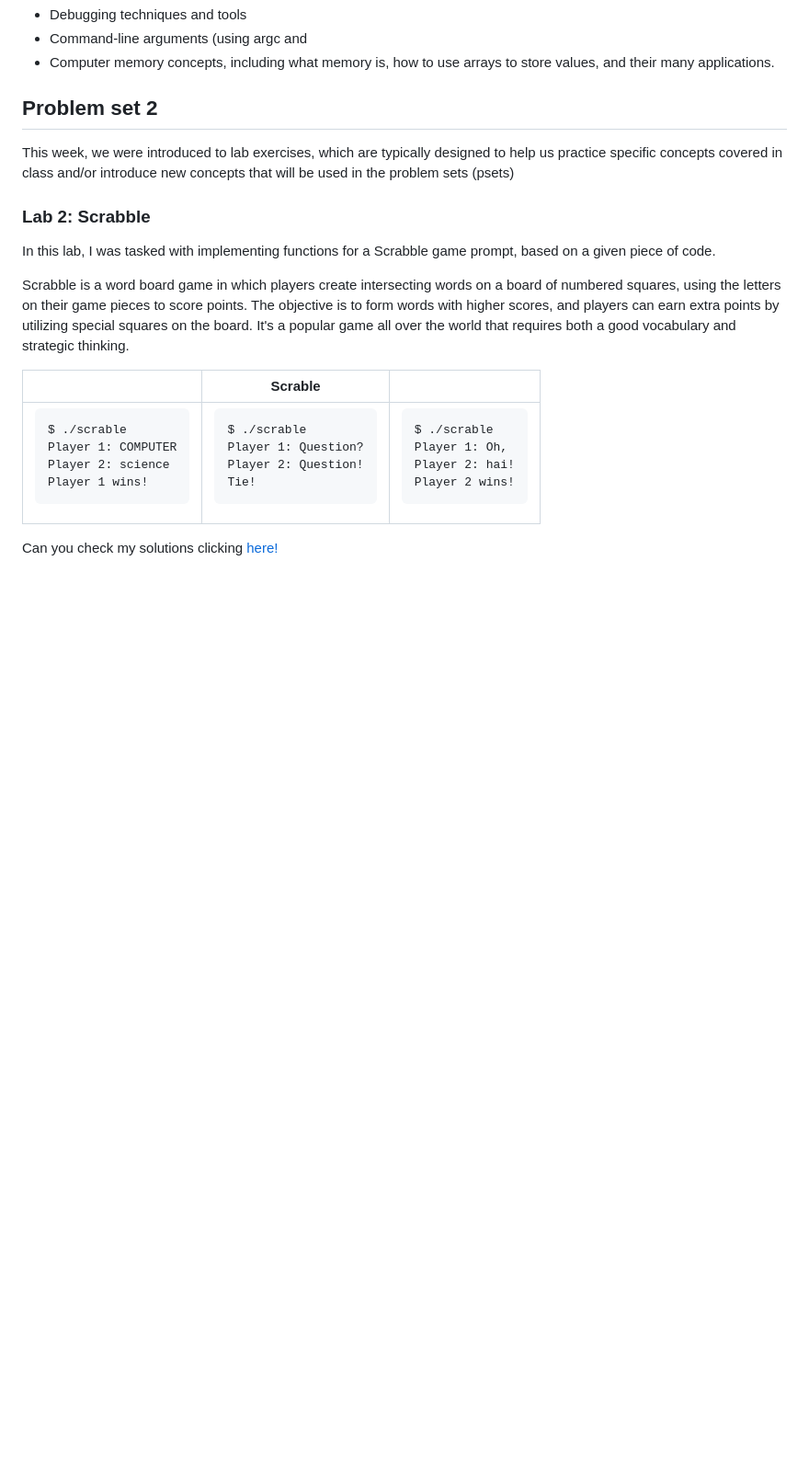
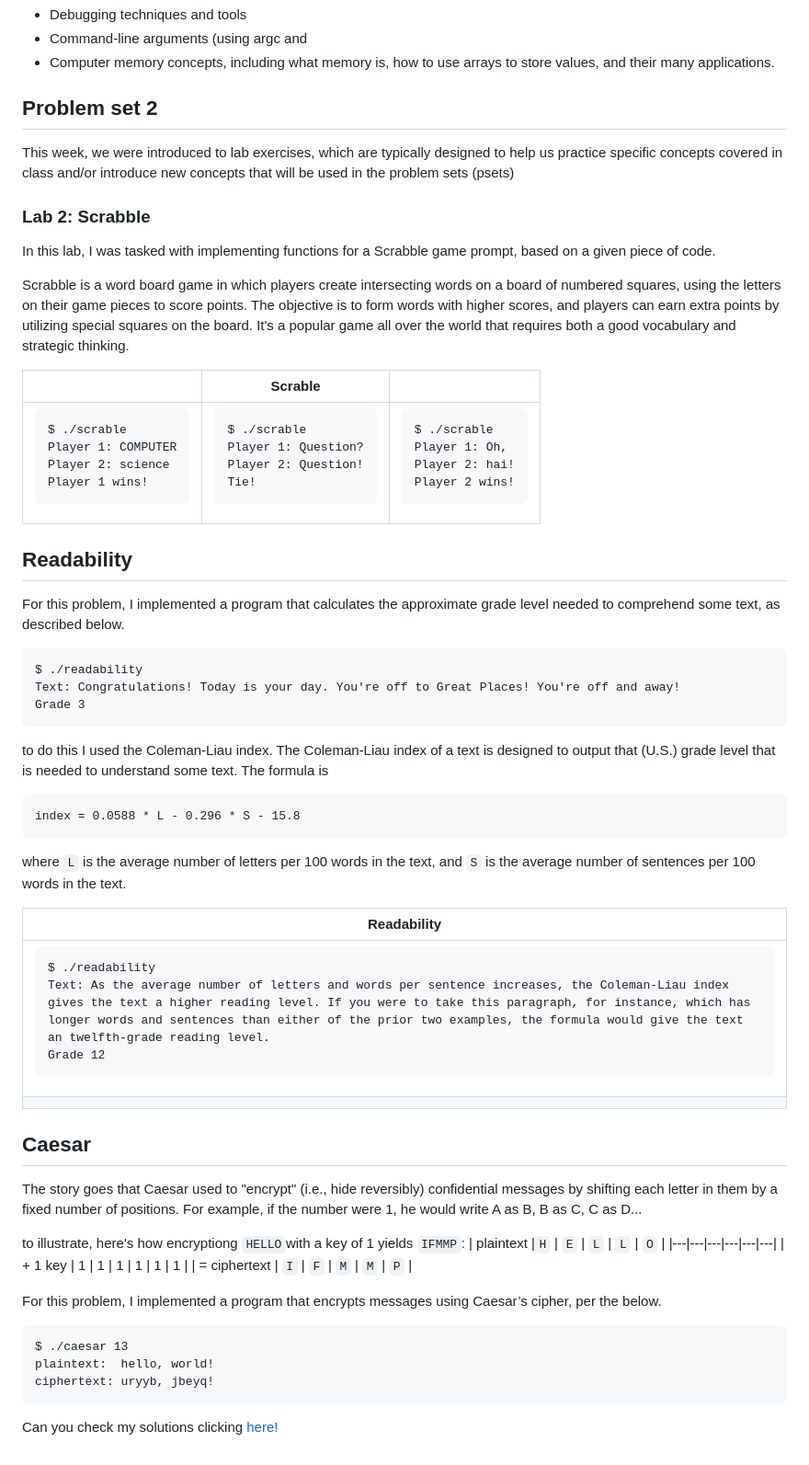
Before and after one commit to jotavev/cs50x, a Markdown page: README.md, the part around the change. Shown: that part at 92% size. Rendered like a GitHub page; blank space fills up the shorter version.

```diff
--- a/README.md
+++ b/README.md
@@ -85,5 +85,36 @@ Scrabble is a word board game in which players create intersecting words on a bo
 |---------------------------------------------|---|---|
 |<pre>$ ./scrable<br>Player 1: COMPUTER<br>Player 2: science<br>Player 1 wins!</pre> | <pre>$ ./scrable<br>Player 1: Question?<br>Player 2: Question!<br>Tie!</pre> | <pre>$ ./scrable<br>Player 1: Oh,<br>Player 2: hai!<br>Player 2 wins!</pre> |
 
+## Readability
+
+For this problem, I implemented a program that calculates the approximate grade level needed to comprehend some text, as described below.
+
+<pre>$ ./readability<br>Text: Congratulations! Today is your day. You're off to Great Places! You're off and away!<br>Grade 3
+</pre>
+
+to do this I used the Coleman-Liau index. The Coleman-Liau index of a text is designed to output that (U.S.) grade level that is needed to understand some text. The formula is
+
+<pre>index = 0.0588 * L - 0.296 * S - 15.8</pre>
+
+where `L` is the average number of letters per 100 words in the text, and `S` is the average number of sentences per 100 words in the text.
+
+| Readability |
+|----|
+|<pre>$ ./readability<br>Text: As the average number of letters and words per sentence increases, the Coleman-Liau index gives the text a higher reading level. If you were to take this paragraph, for instance, which has longer words and sentences than either of the prior two examples, the formula would give the text an twelfth-grade reading level.<br>Grade 12
+</pre> |
+
+## Caesar
+
+The story goes that Caesar used to "encrypt" (i.e., hide reversibly) confidential messages by shifting each letter in them by a fixed number of positions. For example, if the number were 1, he would write A as B, B as C, C as D...
+
+to illustrate, here's how encryptiong `HELLO`with a key of 1 yields `IFMMP`:
+| plaintext |`H` | `E` | `L` | `L` | `O` |
+|---|---|---|---|---|---|
+| + 1 key | 1 | 1 | 1 | 1 | 1 | 1 |
+| = ciphertext | `I` | `F` | `M` | `M` | `P` |
+
+For this problem, I implemented a program that encrypts messages using Caesar’s cipher, per the below.
+
+<pre>$ ./caesar 13<br>plaintext:  hello, world!<br>ciphertext: uryyb, jbeyq!</pre>
 
 Can you check my solutions clicking [here!](https://github.com/valentejorge/cs50x/tree/master/lecture2)
```
